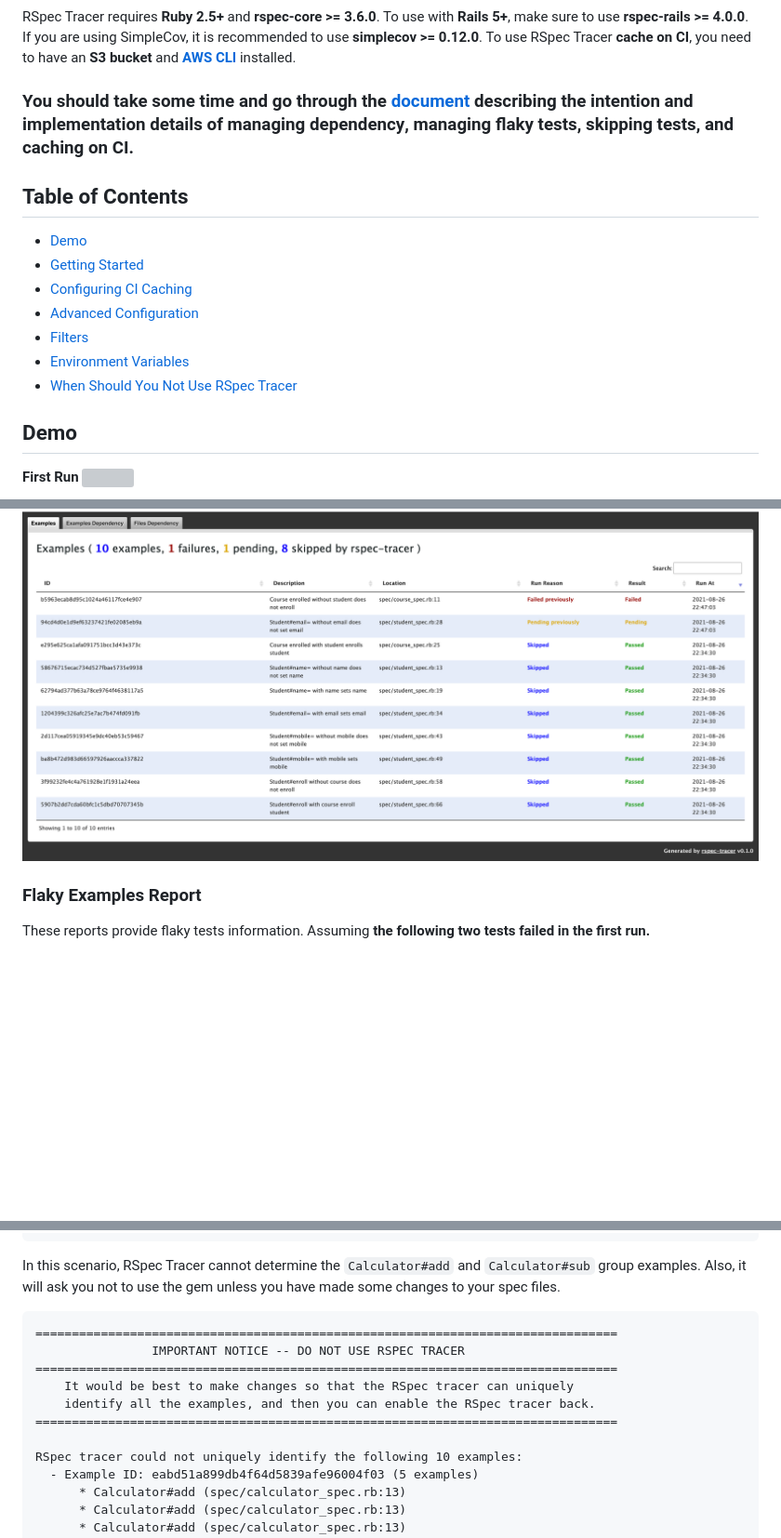
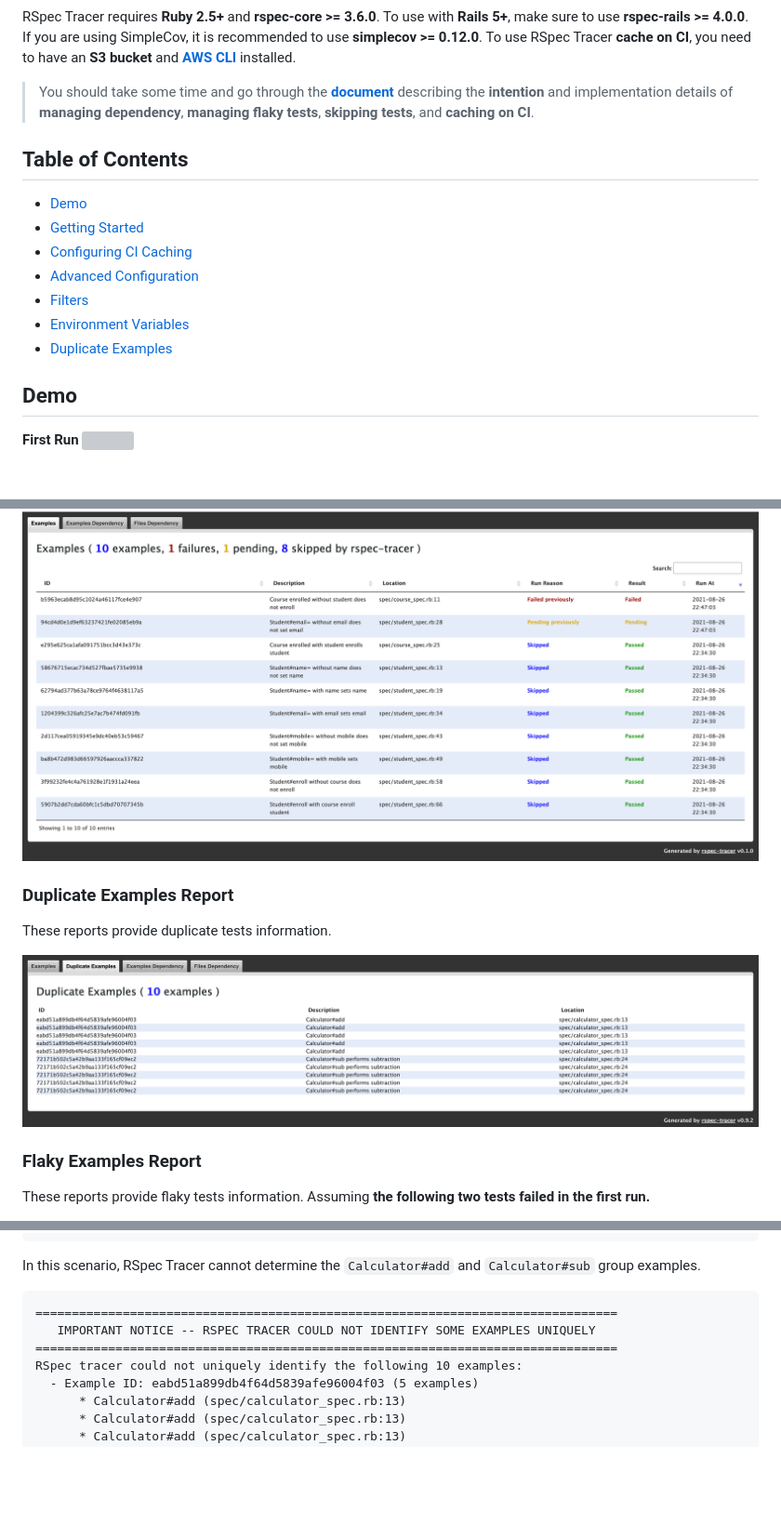
Before and after one commit to avmnu-sng/rspec-tracer, a Markdown page: README.md, 3 parts joined by grey strips. Shown: that part at 93% size. GitHub-like rendering; pictures changed too: readme_files/duplicate_examples_report.png (added); blank space fills up the shorter version; grey boxes are pictures that could not be loaded.

````diff
--- a/README.md
+++ b/README.md
@@ -28,7 +28,7 @@ recommended to use **simplecov >= 0.12.0**. To use RSpec Tracer **cache on CI**,
 need to have an **S3 bucket** and **[AWS CLI](https://aws.amazon.com/cli/)**
 installed.
 
-### You should take some time and go through the **[document](./RSPEC_TRACER.md)** describing the **intention** and implementation details of **managing dependency**, **managing flaky tests**, **skipping tests**, and **caching on CI**.
+> You should take some time and go through the **[document](./RSPEC_TRACER.md)** describing the **intention** and implementation details of **managing dependency**, **managing flaky tests**, **skipping tests**, and **caching on CI**.
 
 ## Table of Contents
 
@@ -38,7 +38,7 @@ installed.
 * [Advanced Configuration](#advanced-configuration)
 * [Filters](#filters)
 * [Environment Variables](#environment-variables)
-* [When Should You Not Use RSpec Tracer](#when-should-you-not-use-rspec-tracer)
+* [Duplicate Examples](#duplicate-examples)
 
 ## Demo
 
@@ -61,6 +61,12 @@ These reports provide basic test information:
 **Next Run**
 
 ![](./readme_files/examples_report_next_run.png)
+
+### Duplicate Examples Report
+
+These reports provide duplicate tests information.
+
+![](./readme_files/duplicate_examples_report.png)
 
 ### Flaky Examples Report
 
@@ -423,17 +432,12 @@ Calculator
 ```
 
 In this scenario, RSpec Tracer cannot determine the `Calculator#add` and
-`Calculator#sub` group examples. Also, it will ask you not to use the gem unless
-you have made some changes to your spec files.
+`Calculator#sub` group examples.
 
 ```
 ================================================================================
-                IMPORTANT NOTICE -- DO NOT USE RSPEC TRACER
+   IMPORTANT NOTICE -- RSPEC TRACER COULD NOT IDENTIFY SOME EXAMPLES UNIQUELY
 ================================================================================
-    It would be best to make changes so that the RSpec tracer can uniquely
-    identify all the examples, and then you can enable the RSpec tracer back.
-================================================================================
-
 RSpec tracer could not uniquely identify the following 10 examples:
   - Example ID: eabd51a899db4f64d5839afe96004f03 (5 examples)
       * Calculator#add (spec/calculator_spec.rb:13)
````
Also changed, not shown: other parts of README.md (+4 -1 lines), 15 other files.
